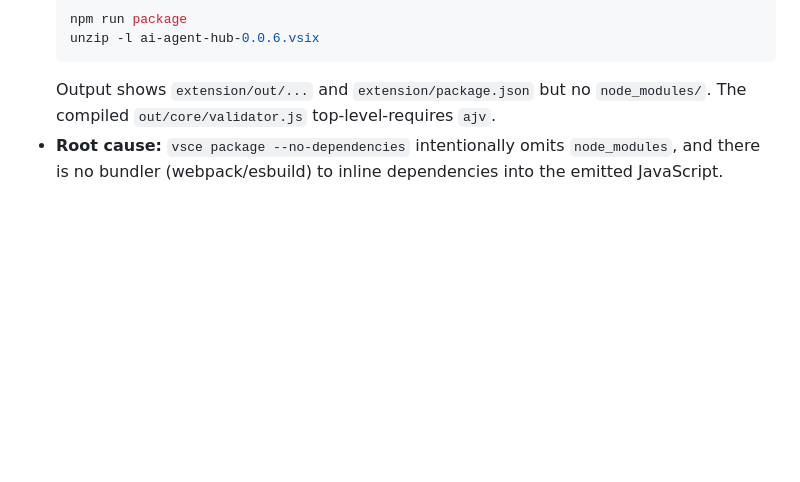
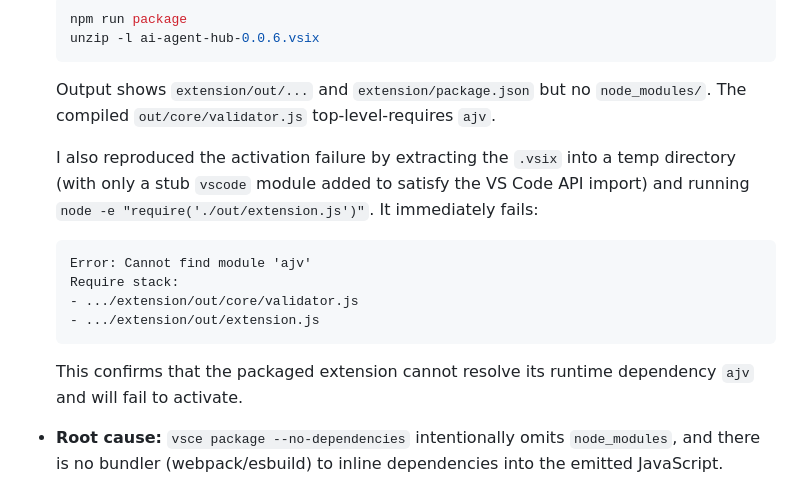
Before and after one commit to Wasim-Shaikh25/ai-agent-hub, a Markdown page: PRODUCTION_READINESS_AUDIT.md, the part around the change. GitHub-like rendering; blank space fills up the shorter version.

Commit message:
docs: add packaging reproduction evidence to audit
Co-Authored-By: wasim shaikh <svasimahmed283@gmail.com>

````diff
--- a/PRODUCTION_READINESS_AUDIT.md
+++ b/PRODUCTION_READINESS_AUDIT.md
@@ -210,6 +210,17 @@ There is one user role. No admin, support, or read-only roles are required for a
   unzip -l ai-agent-hub-0.0.6.vsix
   ```
   Output shows `extension/out/...` and `extension/package.json` but no `node_modules/`. The compiled `out/core/validator.js` top-level-requires `ajv`.
+
+  I also reproduced the activation failure by extracting the `.vsix` into a temp directory (with only a stub `vscode` module added to satisfy the VS Code API import) and running `node -e "require('./out/extension.js')"`. It immediately fails:
+
+  ```text
+  Error: Cannot find module 'ajv'
+  Require stack:
+  - .../extension/out/core/validator.js
+  - .../extension/out/extension.js
+  ```
+
+  This confirms that the packaged extension cannot resolve its runtime dependency `ajv` and will fail to activate.
 - **Root cause:** `vsce package --no-dependencies` intentionally omits `node_modules`, and there is no bundler (webpack/esbuild) to inline dependencies into the emitted JavaScript.
 - **Technical / user / business impact:** Extension activation crash on install. Users cannot use the product at all. Marketplace reviews would be negative.
 - **Likelihood:** Certain for any user installing the current package.
````
